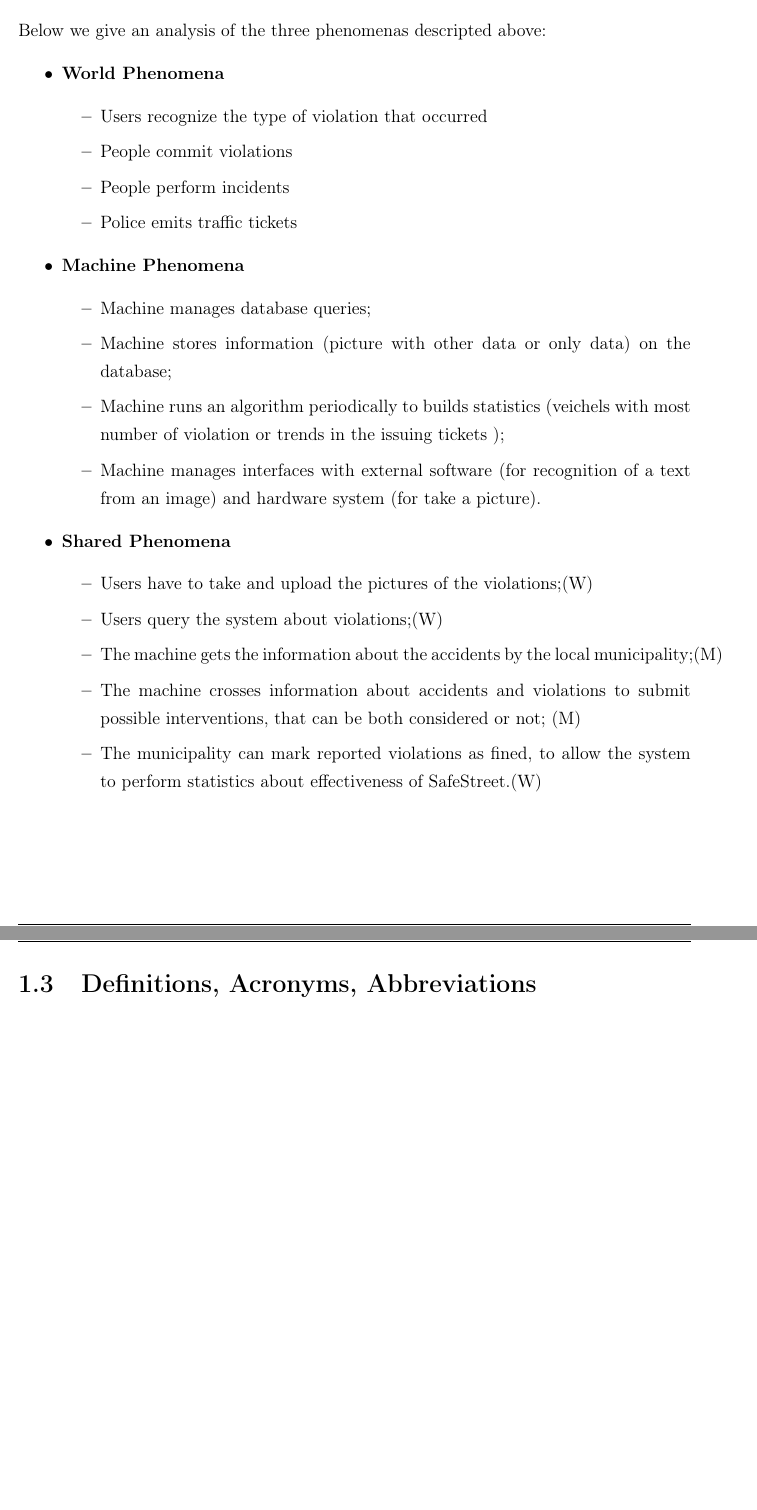
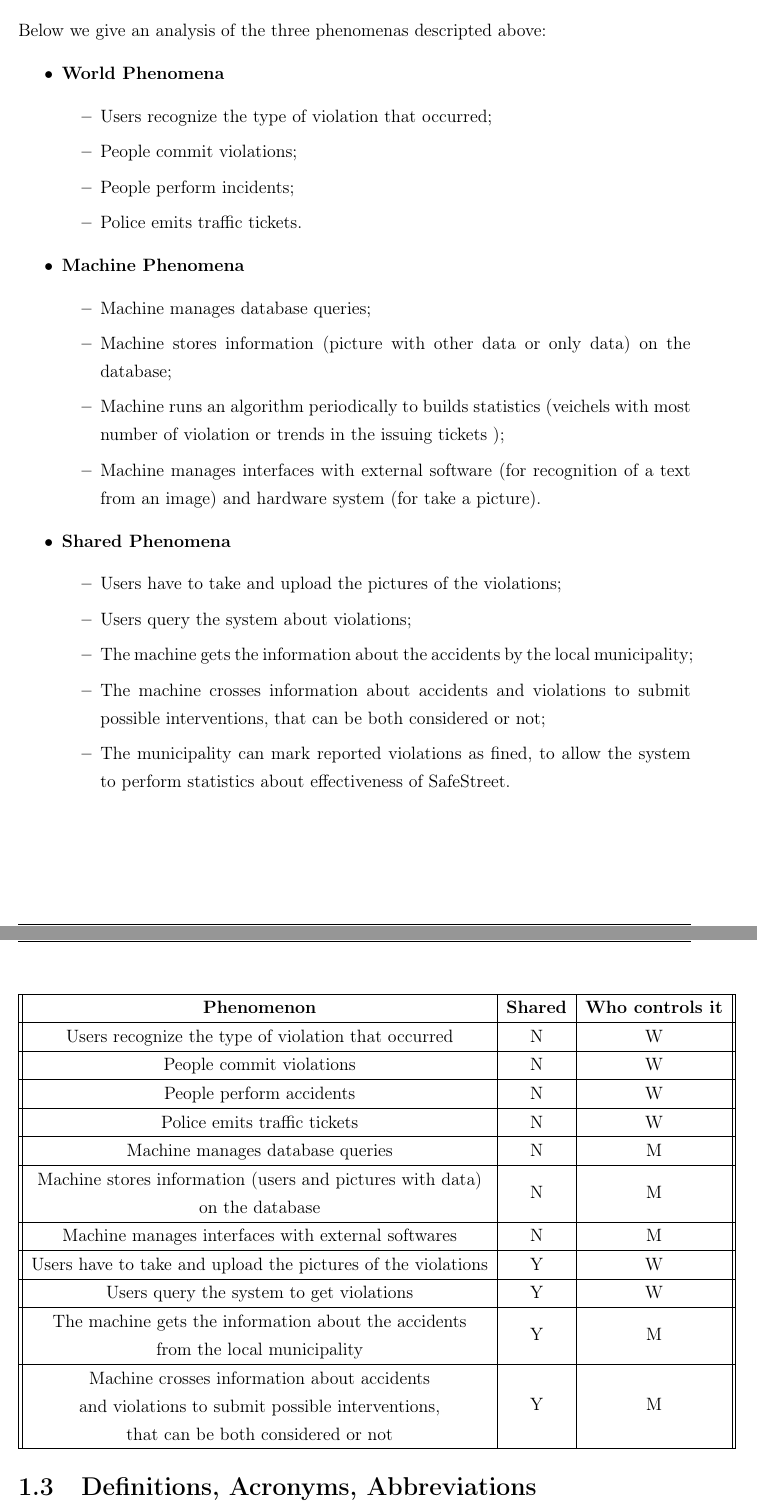
Before and after one commit to fedy97/SafeStreets-Frontend-Flutter, a LaTeX document (RASD/introduction/introduction.tex): two parts of pages 3 and 4 of 5 before the commit and two parts of pages 3 and 4 of 6 after it, joined at a grey line, cut so that both start at the same text, the shorter picture padded with empty space. Compiled offline with pdfLaTeX.

Commit message:
added tab in chapter 1 of phenomenon

```diff
--- a/RASD/introduction/introduction.tex
+++ b/RASD/introduction/introduction.tex
@@ -61,13 +61,40 @@
         \end{itemize}
         \item \textbf{Shared Phenomena}
         \begin{itemize}
-            \item Users have to take and upload the pictures of the violations;(W)
-            \item Users query the system about violations;(W)
-            \item The machine gets the information about the accidents by the local municipality;(M)
-            \item The machine crosses information about accidents and violations to submit possible interventions, that can be both considered or not; (M)
-            \item The municipality can mark reported violations as fined, to allow the system to perform statistics about effectiveness of SafeStreet.(W)
+            \item Users have to take and upload the pictures of the violations;
+            \item Users query the system about violations;
+            \item The machine gets the information about the accidents by the local municipality;
+            \item The machine crosses information about accidents and violations to submit possible interventions, that can be both considered or not;
+            \item The municipality can mark reported violations as fined, to allow the system to perform statistics about effectiveness of SafeStreet.
         \end{itemize}
     \end{itemize}
+
+    \newpage
+    %%%%%%%%%
+    \begin{center}
+        \begin{tabular}{ ||c|c|c|| }
+
+            \hline
+            \textbf{Phenomenon} & \textbf{Shared} & \textbf{Who controls it} \\ \hline
+            Users recognize the type of violation that occurred & N & W \\ \hline
+            People commit violations & N & W\\ \hline
+            People perform accidents & N & W\\ \hline
+            Police emits traffic tickets & N & W\\ \hline
+            Machine manages database queries & N & M\\ \hline
+            \makecell{Machine stores information (users and pictures with data)
+            \\ on the database} & N & M\\ \hline
+            Machine manages interfaces with external softwares & N & M\\ \hline
+            Users have to take and upload the pictures of the violations & Y & W\\ \hline
+            Users query the system to get violations & Y & W\\ \hline
+            \makecell{The machine gets the information about the accidents
+            \\from the local municipality} & Y & M\\ \hline
+            \makecell{Machine crosses information about accidents
+            \\and violations to submit possible interventions,
+            \\that can be both considered or not} & Y & M\\
+            \hline
+        \end{tabular}
+    \end{center}
+    %%%%%%%%%
 
     \section{Definitions, Acronyms, Abbreviations}\label{sec:definitions,-acronyms,-abbreviations}
     \subsection{Definitions}\label{subsec:definitions}
```
Also changed, not shown: RASD/RASD.tex (+2 -0 lines), RASD/introduction/introduction.tex (8 more changed lines).
